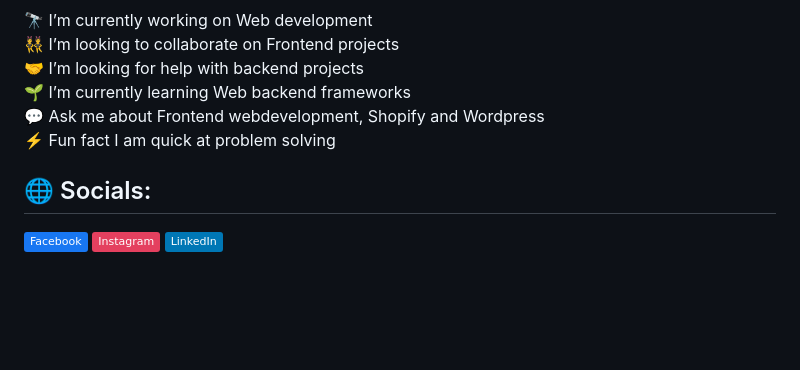
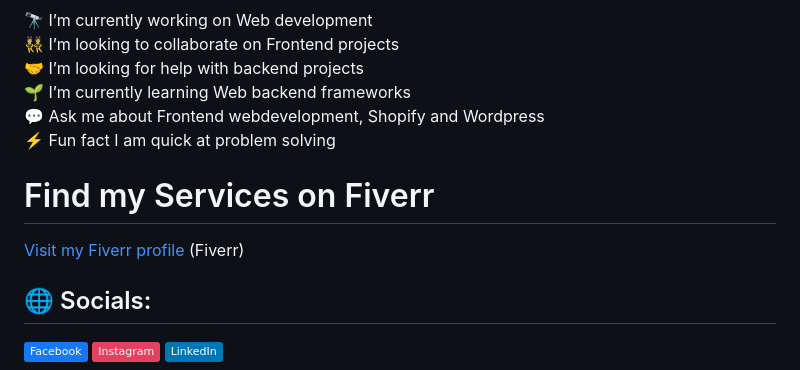
Before and after one commit to SajidBhatti786/SajidBhatti786, a Markdown page: README.md, the part around the change. Rendered like a GitHub page; badges without logos; blank space fills up the shorter version.

Commit message:
Update README.md
updated readme with fiverr link

```diff
--- a/README.md
+++ b/README.md
@@ -1,6 +1,10 @@
 # 💫 About Me:
 <h3>🔭BS Computer Science</h3>
 🔭 I’m currently working on Web development <br>👯 I’m looking to collaborate on Frontend projects<br>🤝 I’m looking for help with backend projects<br>🌱 I’m currently learning Web backend frameworks<br>💬 Ask me about Frontend webdevelopment, Shopify and Wordpress<br>⚡ Fun fact I am quick at problem solving
+
+# Find my Services on Fiverr
+[Visit my Fiverr profile](https://www.fiverr.com/s2/08896858db) (Fiverr)
+
 
 
 ## 🌐 Socials:
```
